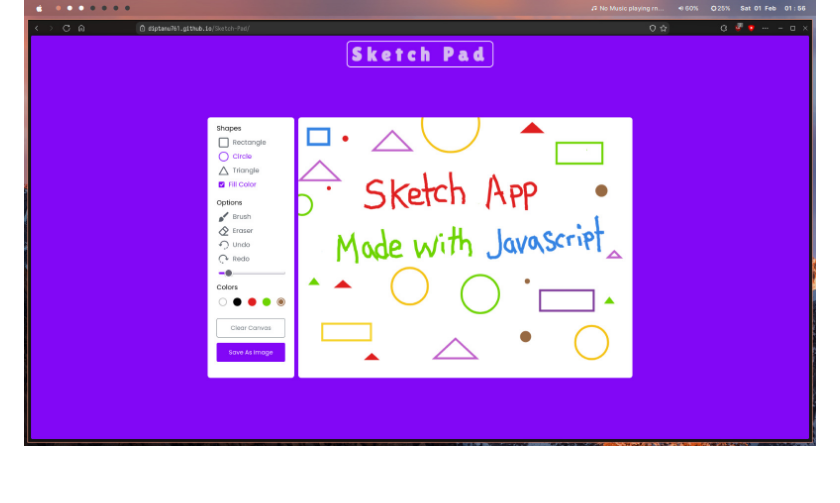
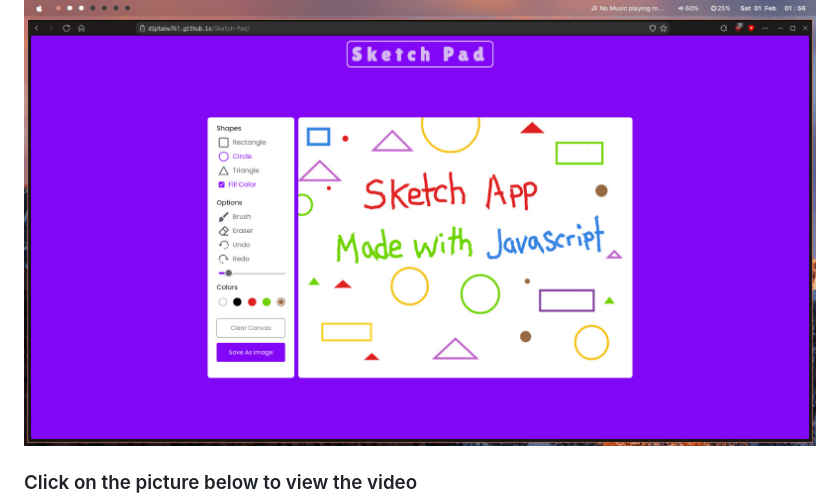
Before and after one commit to Diptanu761/Sketch-Pad, a Markdown page: README.md, the part around the change. GitHub-like rendering; blank space fills up the shorter version.

```diff
--- a/README.md
+++ b/README.md
@@ -34,6 +34,7 @@ Check out the live demo of Sketch Pad here:
 ## 📸 Screenshots And Videos:
 
 ![Sketch Pad Screenshot](icons/screenshot01.png)
+### Click on the picture below to view the video
 [![Sketch Pad Video](icons/screenshot01.png)](https://drive.google.com/file/d/1NO9KuaaMzBMbu5ToE0Ga8mb4n_eynHI1/view?usp=sharing)
 
 ## 🤝 Contributing:
```
